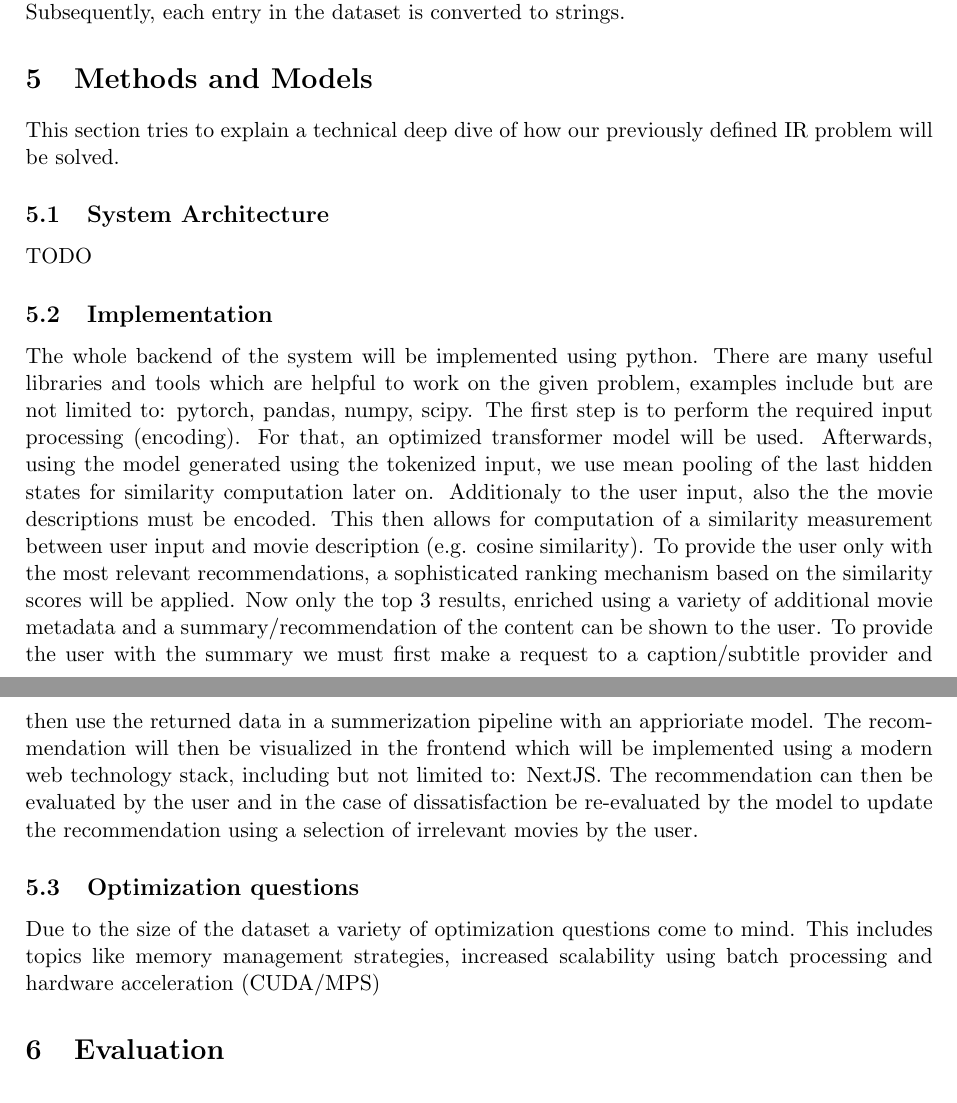
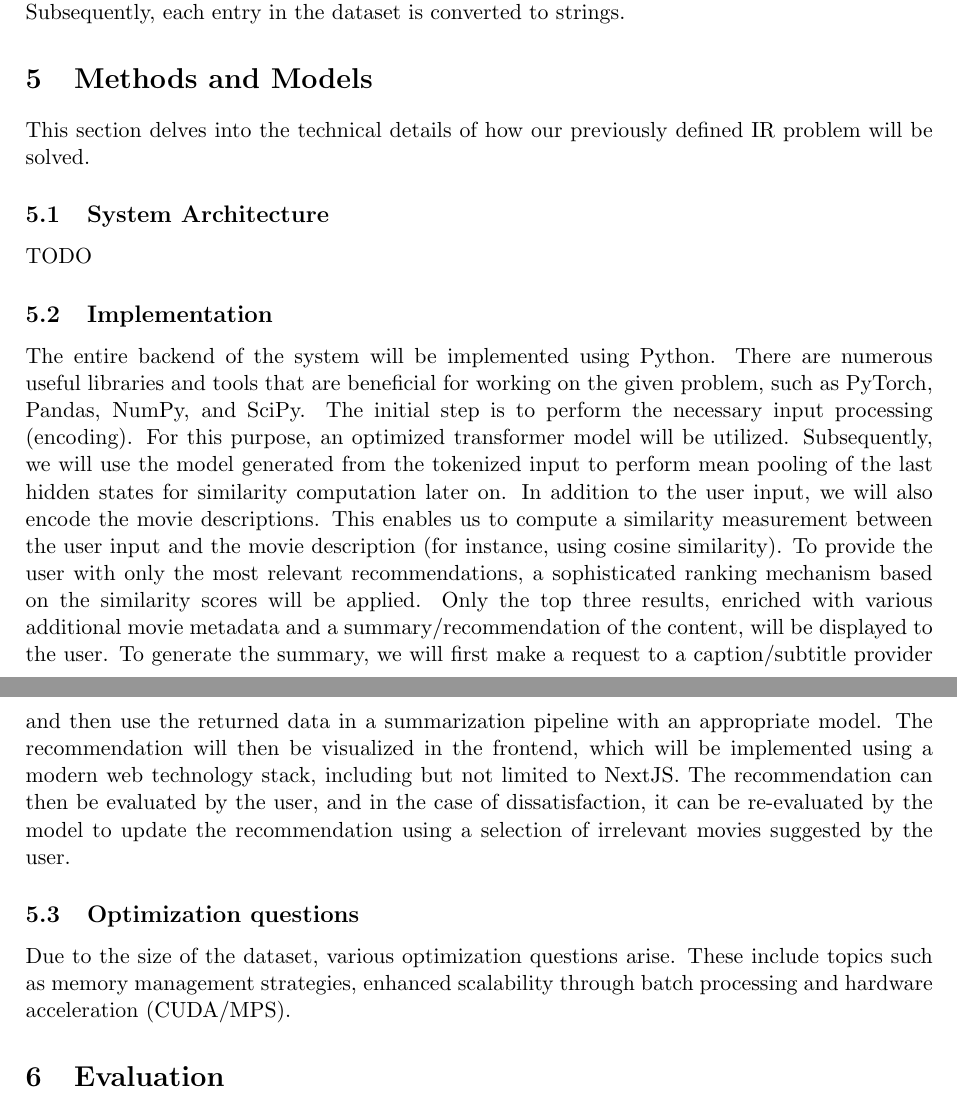
Before and after one commit to IImpaq/air-2024, a LaTeX document (design-document/src/main.tex): two parts of pages 4 and 5 of 5, joined at a grey line, cut so that both start at the same text. Compiled offline with pdfLaTeX.

Commit message:
design-document: fixed typos and improved methods and models section

```diff
--- a/design-document/src/main.tex
+++ b/design-document/src/main.tex
@@ -101,7 +101,7 @@
 
   \section{Methods and Models}
 
-  This section tries to explain a technical deep dive of how our previously defined IR problem will be solved.
+  This section delves into the technical details of how our previously defined IR problem will be solved.
 
   \subsection{System Architecture}
 
@@ -109,22 +109,22 @@
 
   \subsection{Implementation}
 
-  The whole backend of the system will be implemented using python.
-  There are many useful libraries and tools which are helpful to work on the given problem, examples include but are not limited to: pytorch, pandas, numpy, scipy.
-  The first step is to perform the required input processing (encoding).
-  For that, an optimized transformer model will be used.
-  Afterwards, using the model generated using the tokenized input, we use mean pooling of the last hidden states for similarity computation later on.
-  Additionaly to the user input, also the the movie descriptions must be encoded.
-  This then allows for computation of a similarity measurement between user input and movie description (e.g. cosine similarity).
-  To provide the user only with the most relevant recommendations, a sophisticated ranking mechanism based on the similarity scores will be applied.
-  Now only the top 3 results, enriched using a variety of additional movie metadata and a summary/recommendation of the content can be shown to the user.
-  To provide the user with the summary we must first make a request to a caption/subtitle provider and then use the returned data in a summerization pipeline with an apprioriate model.
-  The recommendation will then be visualized in the frontend which will be implemented using a modern web technology stack, including but not limited to: NextJS.
-  The recommendation can then be evaluated by the user and in the case of dissatisfaction be re-evaluated by the model to update the recommendation using a selection of irrelevant movies by the user.
+  The entire backend of the system will be implemented using Python.
+  There are numerous useful libraries and tools that are beneficial for working on the given problem, such as PyTorch, Pandas, NumPy, and SciPy.
+  The initial step is to perform the necessary input processing (encoding).
+  For this purpose, an optimized transformer model will be utilized.
+  Subsequently, we will use the model generated from the tokenized input to perform mean pooling of the last hidden states for similarity computation later on.
+  In addition to the user input, we will also encode the movie descriptions.
+  This enables us to compute a similarity measurement between the user input and the movie description (for instance, using cosine similarity).
+  To provide the user with only the most relevant recommendations, a sophisticated ranking mechanism based on the similarity scores will be applied.
+  Only the top three results, enriched with various additional movie metadata and a summary/recommendation of the content, will be displayed to the user.
+  To generate the summary, we will first make a request to a caption/subtitle provider and then use the returned data in a summarization pipeline with an appropriate model.
+  The recommendation will then be visualized in the frontend, which will be implemented using a modern web technology stack, including but not limited to NextJS.
+  The recommendation can then be evaluated by the user, and in the case of dissatisfaction, it can be re-evaluated by the model to update the recommendation using a selection of irrelevant movies suggested by the user.
 
   \subsection{Optimization questions}
-  Due to the size of the dataset a variety of optimization questions come to mind.
-  This includes topics like memory management strategies, increased scalability using batch processing and hardware acceleration (CUDA/MPS)
+  Due to the size of the dataset, various optimization questions arise.
+  These include topics such as memory management strategies, enhanced scalability through batch processing and hardware acceleration (CUDA/MPS).
 
   \section{Evaluation}
   \subsection{Metrics}
```
